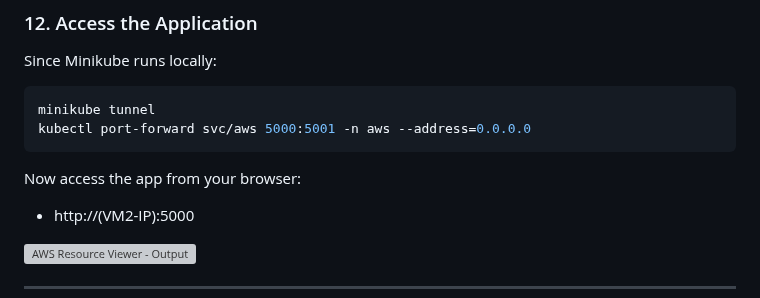
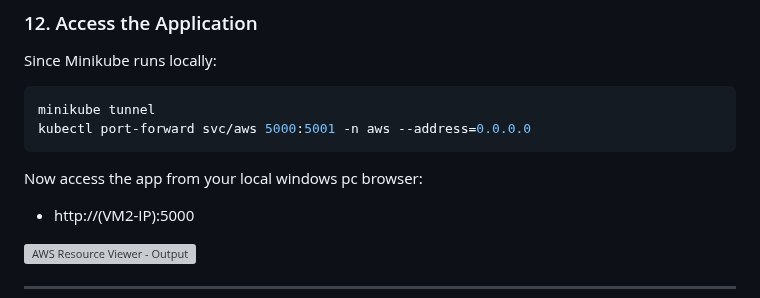
Before and after one commit to Philiprime97/DevOps_Project, a Markdown page: README.md, the part around the change. GitHub-like rendering; grey boxes are pictures that could not be loaded.

````diff
--- a/README.md
+++ b/README.md
@@ -259,7 +259,7 @@ minikube tunnel
 kubectl port-forward svc/aws 5000:5001 -n aws --address=0.0.0.0
 ```
 
-Now access the app from your browser:
+Now access the app from your local windows pc browser:
 - http://(VM2-IP):5000
 
 ![AWS Resource Viewer - Output](https://github.com/user-attachments/assets/3a3884d6-9cbc-40b2-8eca-f1883a0b970e)
````
